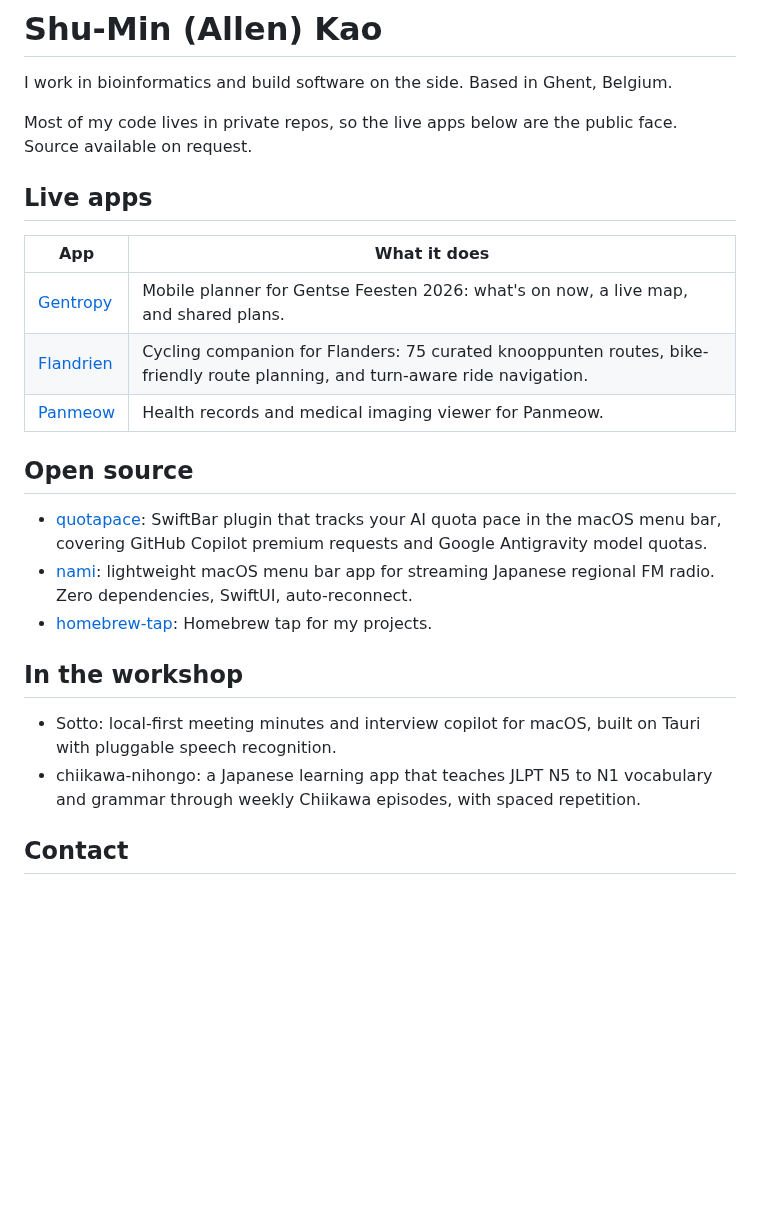
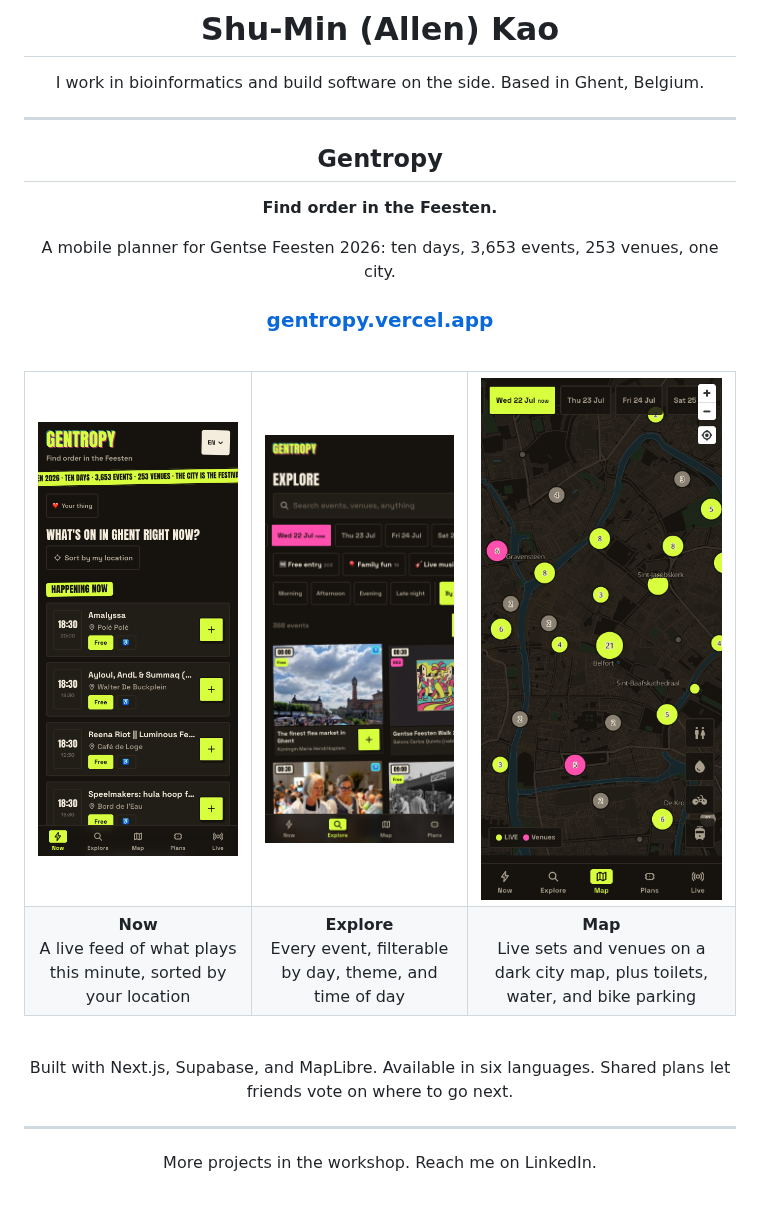
Before and after one commit to shkao/shkao, a Markdown page: README.md, the part around one of its changes. Rendered like a GitHub page; pictures changed too: assets/explore.png (added), assets/home.png (added), assets/map.png (added); blank space fills up the shorter version.

Commit message:
feat(readme): rework profile as gentropy gallery

```diff
--- a/README.md
+++ b/README.md
@@ -2,25 +4,45 @@
 
 I work in bioinformatics and build software on the side. Based in Ghent, Belgium.
 
-Most of my code lives in private repos, so the live apps below are the public face. Source available on request.
+</div>
 
-## Live apps
+---
 
-| App | What it does |
-| --- | --- |
-| [Gentropy](https://gentropy.vercel.app) | Mobile planner for Gentse Feesten 2026: what's on now, a live map, and shared plans. |
-| [Flandrien](https://flandrien.vercel.app) | Cycling companion for Flanders: 75 curated knooppunten routes, bike-friendly route planning, and turn-aware ride navigation. |
-| [Panmeow](https://panmeow.vercel.app) | Health records and medical imaging viewer for Panmeow. |
+<div align="center">
 
-## Open source
+## Gentropy
 
-- [quotapace](https://github.com/shkao/quotapace): SwiftBar plugin that tracks your AI quota pace in the macOS menu bar, covering GitHub Copilot premium requests and Google Antigravity model quotas.
-- [nami](https://github.com/shkao/nami): lightweight macOS menu bar app for streaming Japanese regional FM radio. Zero dependencies, SwiftUI, auto-reconnect.
-- [homebrew-tap](https://github.com/shkao/homebrew-tap): Homebrew tap for my projects.
+**Find order in the Feesten.**
 
-## In the workshop
+A mobile planner for Gentse Feesten 2026: ten days, 3,653 events, 253 venues, one city.
 
-- Sotto: local-first meeting minutes and interview copilot for macOS, built on Tauri with pluggable speech recognition.
-- chiikawa-nihongo: a Japanese learning app that teaches JLPT N5 to N1 vocabulary and grammar through weekly Chiikawa episodes, with spaced repetition.
+### [gentropy.vercel.app](https://gentropy.vercel.app)
 
-## Contact
+<br>
+
+<table>
+  <tr>
+    <td align="center"><img src="assets/home.png" width="260" alt="Happening Now feed"></td>
+    <td align="center"><img src="assets/explore.png" width="260" alt="Explore view"></td>
+    <td align="center"><img src="assets/map.png" width="260" alt="Live map"></td>
+  </tr>
+  <tr>
+    <td align="center"><b>Now</b><br>A live feed of what plays this minute, sorted by your location</td>
+    <td align="center"><b>Explore</b><br>Every event, filterable by day, theme, and time of day</td>
+    <td align="center"><b>Map</b><br>Live sets and venues on a dark city map, plus toilets, water, and bike parking</td>
+  </tr>
+</table>
+
+<br>
+
+Built with Next.js, Supabase, and MapLibre. Available in six languages. Shared plans let friends vote on where to go next.
+
+</div>
+
+---
+
+<div align="center">
+
+More projects in the workshop. Reach me on LinkedIn.
+
+</div>
```
Also changed, not shown: other parts of README.md (+2 -0 lines).
